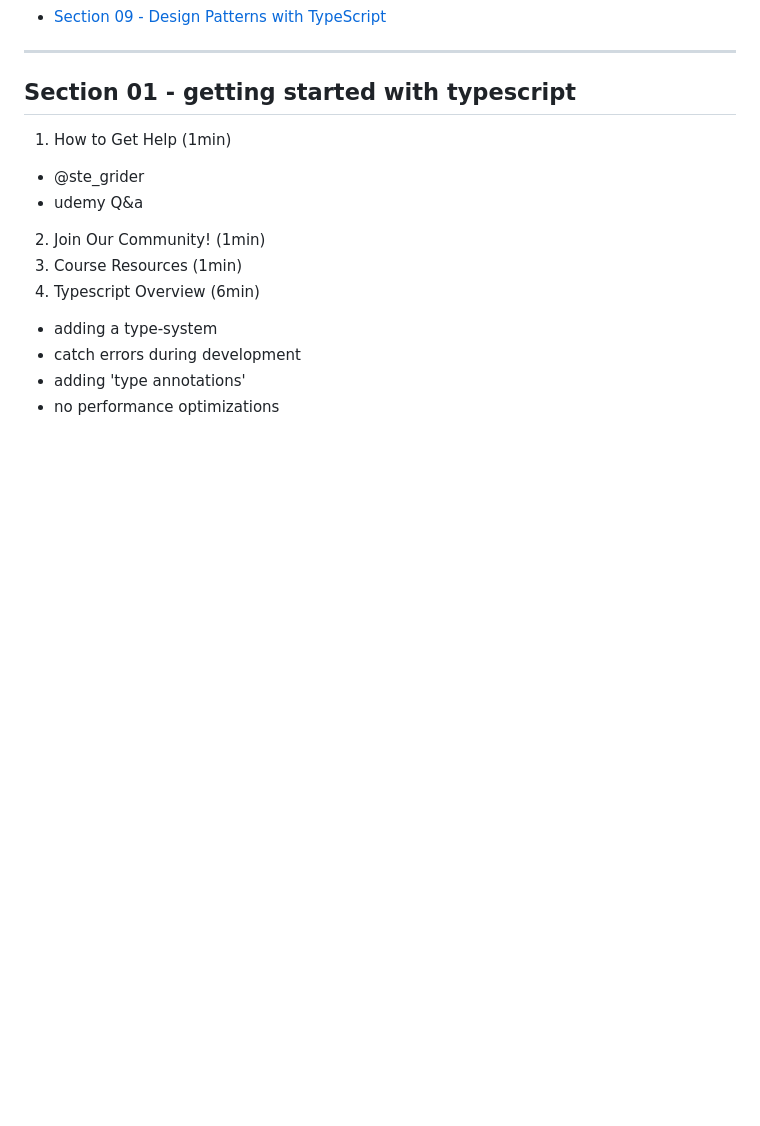
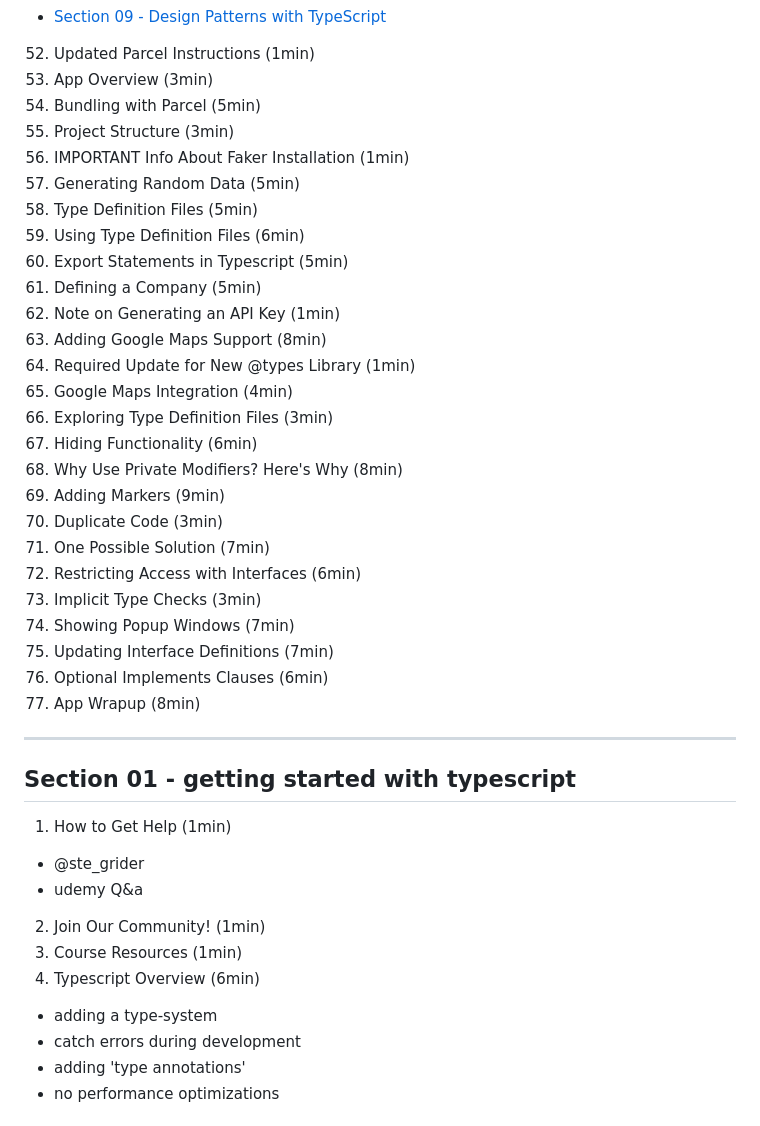
Before and after one commit to clarklindev/typescript-stephen-grider-basics-of-typescript, a Markdown page: README.md, the part around the change printed below. GitHub-like rendering; blank space fills up the shorter version.

```diff
--- a/README.md
+++ b/README.md
@@ -29,4 +96,31 @@
 - [Section 09 - Design Patterns with TypeScript](#section-09---design-patterns-with-typescript)
+
+52. Updated Parcel Instructions (1min)
+53. App Overview (3min)
+54. Bundling with Parcel (5min)
+55. Project Structure (3min)
+56. IMPORTANT Info About Faker Installation (1min)
+57. Generating Random Data (5min)
+58. Type Definition Files (5min)
+59. Using Type Definition Files (6min)
+60. Export Statements in Typescript (5min)
+61. Defining a Company (5min)
+62. Note on Generating an API Key (1min)
+63. Adding Google Maps Support (8min)
+64. Required Update for New @types Library (1min)
+65. Google Maps Integration (4min)
+66. Exploring Type Definition Files (3min)
+67. Hiding Functionality (6min)
+68. Why Use Private Modifiers? Here's Why (8min)
+69. Adding Markers (9min)
+70. Duplicate Code (3min)
+71. One Possible Solution (7min)
+72. Restricting Access with Interfaces (6min)
+73. Implicit Type Checks (3min)
+74. Showing Popup Windows (7min)
+75. Updating Interface Definitions (7min)
+76. Optional Implements Clauses (6min)
+77. App Wrapup (8min)
 
 ---
 
```
Also changed, not shown: other parts of README.md (+67 -0 lines).
